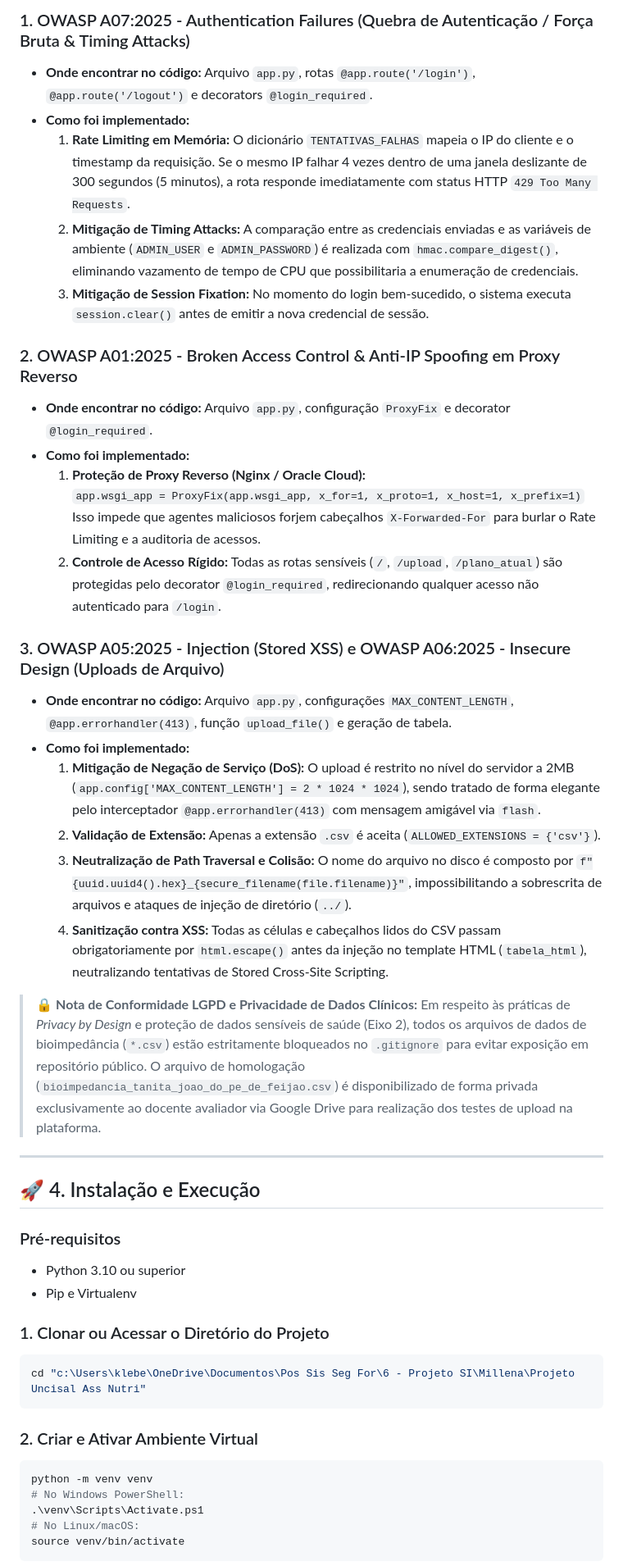
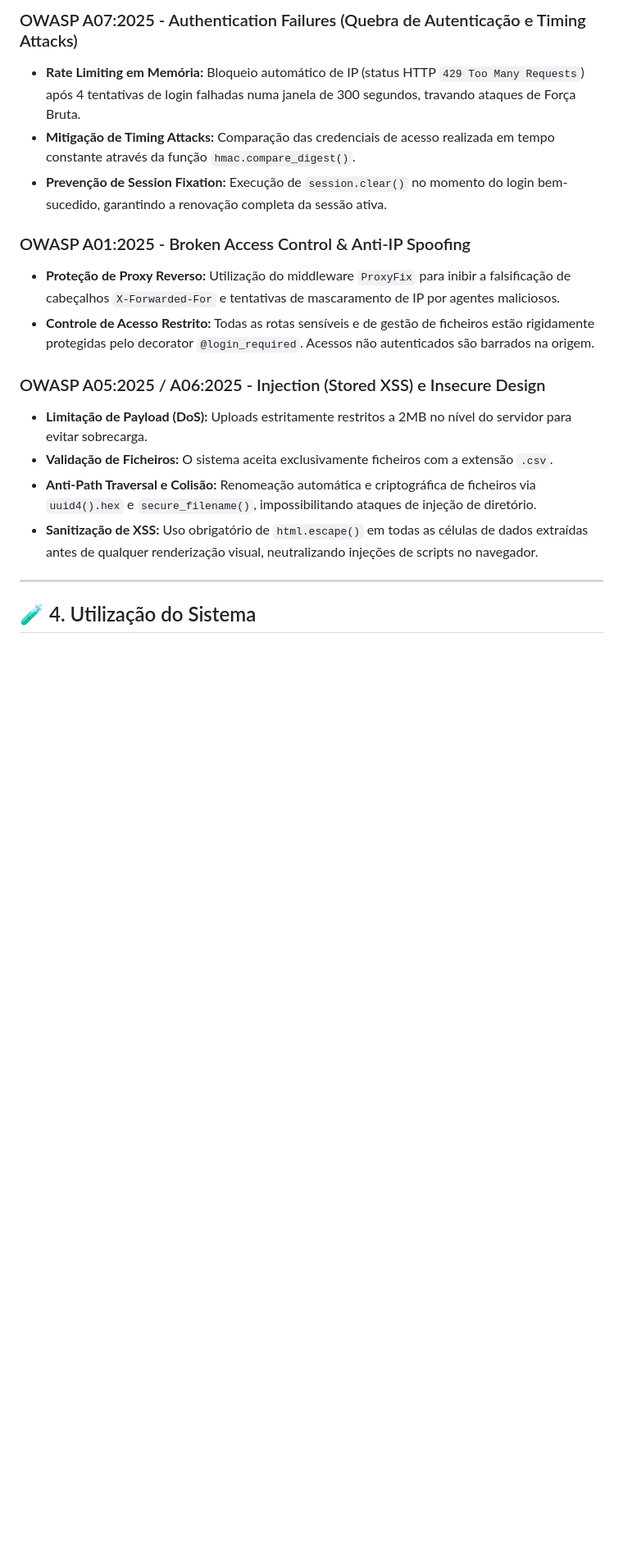
Before and after one commit to silviamillena/projeto-aplicado-assessoria-nutri, a Markdown page: README.md, the part around one of its changes. Shown at 82% size. Rendered like a GitHub page; blank space fills up the shorter version.

Commit message:
Atualiza README para versão final objetiva

````diff
--- a/README.md
+++ b/README.md
@@ -52,48 +27,20 @@ Como requisito central da Pós-Graduação em Segurança da Informação, o soft
 
-### 1. OWASP A07:2025 - Authentication Failures (Quebra de Autenticação / Força Bruta & Timing Attacks)
-* **Onde encontrar no código:** Arquivo `app.py`, rotas `@app.route('/login')`, `@app.route('/logout')` e decorators `@login_required`.
-* **Como foi implementado:**
-  1. **Rate Limiting em Memória:** O dicionário `TENTATIVAS_FALHAS` mapeia o IP do cliente e o timestamp da requisição. Se o mesmo IP falhar 4 vezes dentro de uma janela deslizante de 300 segundos (5 minutos), a rota responde imediatamente com status HTTP `429 Too Many Requests`.
-  2. **Mitigação de Timing Attacks:** A comparação entre as credenciais enviadas e as variáveis de ambiente (`ADMIN_USER` e `ADMIN_PASSWORD`) é realizada com `hmac.compare_digest()`, eliminando vazamento de tempo de CPU que possibilitaria a enumeração de credenciais.
-  3. **Mitigação de Session Fixation:** No momento do login bem-sucedido, o sistema executa `session.clear()` antes de emitir a nova credencial de sessão.
+### OWASP A07:2025 - Authentication Failures (Quebra de Autenticação e Timing Attacks)
+* **Rate Limiting em Memória:** Bloqueio automático de IP (status HTTP `429 Too Many Requests`) após 4 tentativas de login falhadas numa janela de 300 segundos, travando ataques de Força Bruta.
+* **Mitigação de Timing Attacks:** Comparação das credenciais de acesso realizada em tempo constante através da função `hmac.compare_digest()`.
+* **Prevenção de Session Fixation:** Execução de `session.clear()` no momento do login bem-sucedido, garantindo a renovação completa da sessão ativa.
 
-### 2. OWASP A01:2025 - Broken Access Control & Anti-IP Spoofing em Proxy Reverso
-* **Onde encontrar no código:** Arquivo `app.py`, configuração `ProxyFix` e decorator `@login_required`.
-* **Como foi implementado:**
-  1. **Proteção de Proxy Reverso (Nginx / Oracle Cloud):**
-     `app.wsgi_app = ProxyFix(app.wsgi_app, x_for=1, x_proto=1, x_host=1, x_prefix=1)`
-     Isso impede que agentes maliciosos forjem cabeçalhos `X-Forwarded-For` para burlar o Rate Limiting e a auditoria de acessos.
-  2. **Controle de Acesso Rígido:** Todas as rotas sensíveis (`/`, `/upload`, `/plano_atual`) são protegidas pelo decorator `@login_required`, redirecionando qualquer acesso não autenticado para `/login`.
+### OWASP A01:2025 - Broken Access Control & Anti-IP Spoofing
+* **Proteção de Proxy Reverso:** Utilização do middleware `ProxyFix` para inibir a falsificação de cabeçalhos `X-Forwarded-For` e tentativas de mascaramento de IP por agentes maliciosos.
+* **Controle de Acesso Restrito:** Todas as rotas sensíveis e de gestão de ficheiros estão rigidamente protegidas pelo decorator `@login_required`. Acessos não autenticados são barrados na origem.
 
-### 3. OWASP A05:2025 - Injection (Stored XSS) e OWASP A06:2025 - Insecure Design (Uploads de Arquivo)
-* **Onde encontrar no código:** Arquivo `app.py`, configurações `MAX_CONTENT_LENGTH`, `@app.errorhandler(413)`, função `upload_file()` e geração de tabela.
-* **Como foi implementado:**
-  1. **Mitigação de Negação de Serviço (DoS):** O upload é restrito no nível do servidor a 2MB (`app.config['MAX_CONTENT_LENGTH'] = 2 * 1024 * 1024`), sendo tratado de forma elegante pelo interceptador `@app.errorhandler(413)` com mensagem amigável via `flash`.
-  2. **Validação de Extensão:** Apenas a extensão `.csv` é aceita (`ALLOWED_EXTENSIONS = {'csv'}`).
-  3. **Neutralização de Path Traversal e Colisão:** O nome do arquivo no disco é composto por `f"{uuid.uuid4().hex}_{secure_filename(file.filename)}"`, impossibilitando a sobrescrita de arquivos e ataques de injeção de diretório (`../`).
-  4. **Sanitização contra XSS:** Todas as células e cabeçalhos lidos do CSV passam obrigatoriamente por `html.escape()` antes da injeção no template HTML (`tabela_html`), neutralizando tentativas de Stored Cross-Site Scripting.
-
-> 🔒 **Nota de Conformidade LGPD e Privacidade de Dados Clínicos:** Em respeito às práticas de *Privacy by Design* e proteção de dados sensíveis de saúde (Eixo 2), todos os arquivos de dados de bioimpedância (`*.csv`) estão estritamente bloqueados no `.gitignore` para evitar exposição em repositório público. O arquivo de homologação (`bioimpedancia_tanita_joao_do_pe_de_feijao.csv`) é disponibilizado de forma privada exclusivamente ao docente avaliador via Google Drive para realização dos testes de upload na plataforma.
+### OWASP A05:2025 / A06:2025 - Injection (Stored XSS) e Insecure Design
+* **Limitação de Payload (DoS):** Uploads estritamente restritos a 2MB no nível do servidor para evitar sobrecarga.
+* **Validação de Ficheiros:** O sistema aceita exclusivamente ficheiros com a extensão `.csv`.
+* **Anti-Path Traversal e Colisão:** Renomeação automática e criptográfica de ficheiros via `uuid4().hex` e `secure_filename()`, impossibilitando ataques de injeção de diretório.
+* **Sanitização de XSS:** Uso obrigatório de `html.escape()` em todas as células de dados extraídas antes de qualquer renderização visual, neutralizando injeções de scripts no navegador.
 
 ---
 
-## 🚀 4. Instalação e Execução
+## 🧪 4. Utilização do Sistema
 
-### Pré-requisitos
-* Python 3.10 ou superior
-* Pip e Virtualenv
-
-### 1. Clonar ou Acessar o Diretório do Projeto
-```bash
-cd "c:\Users\klebe\OneDrive\Documentos\Pos Sis Seg For\6 - Projeto SI\Millena\Projeto Uncisal Ass Nutri"
-```
-
-### 2. Criar e Ativar Ambiente Virtual
-```bash
-python -m venv venv
-# No Windows PowerShell:
-.\venv\Scripts\Activate.ps1
-# No Linux/macOS:
-source venv/bin/activate
-```
-
````
Also changed, not shown: other parts of README.md (+15 -78 lines).
